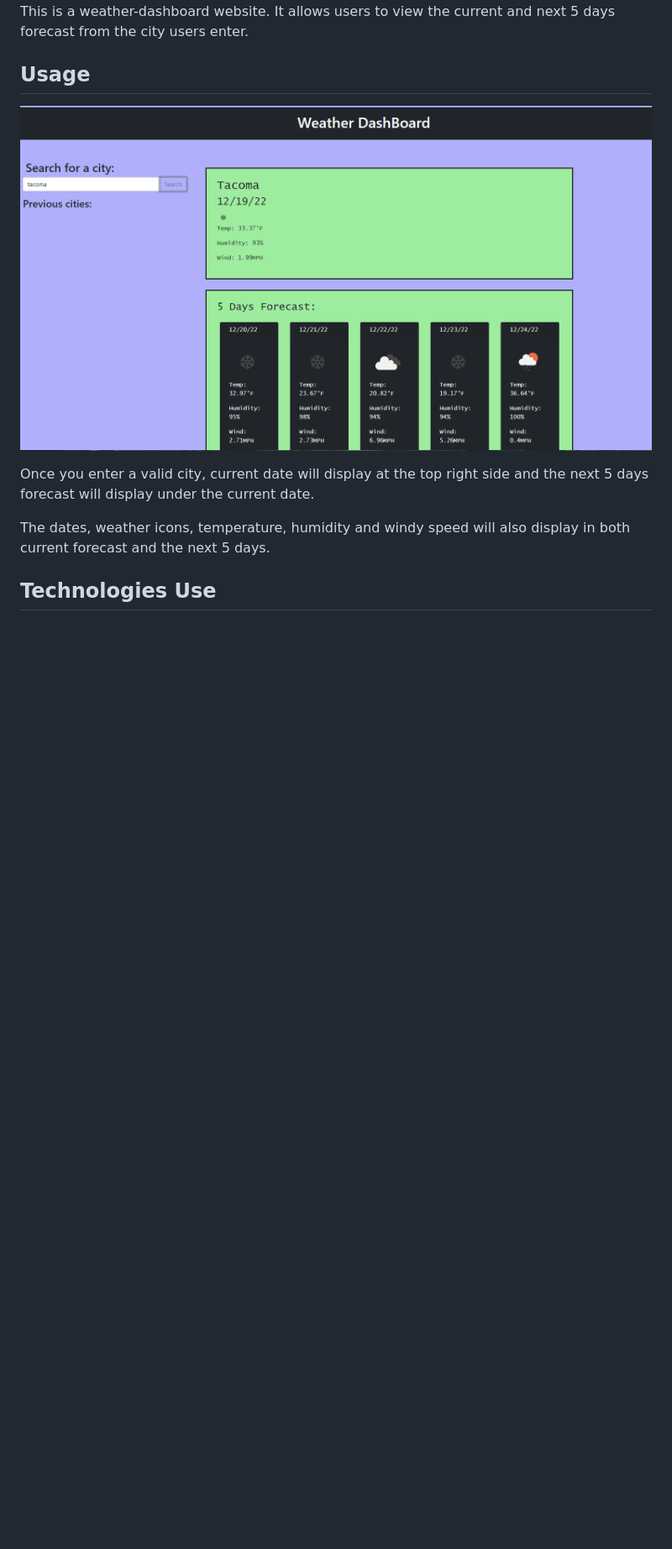
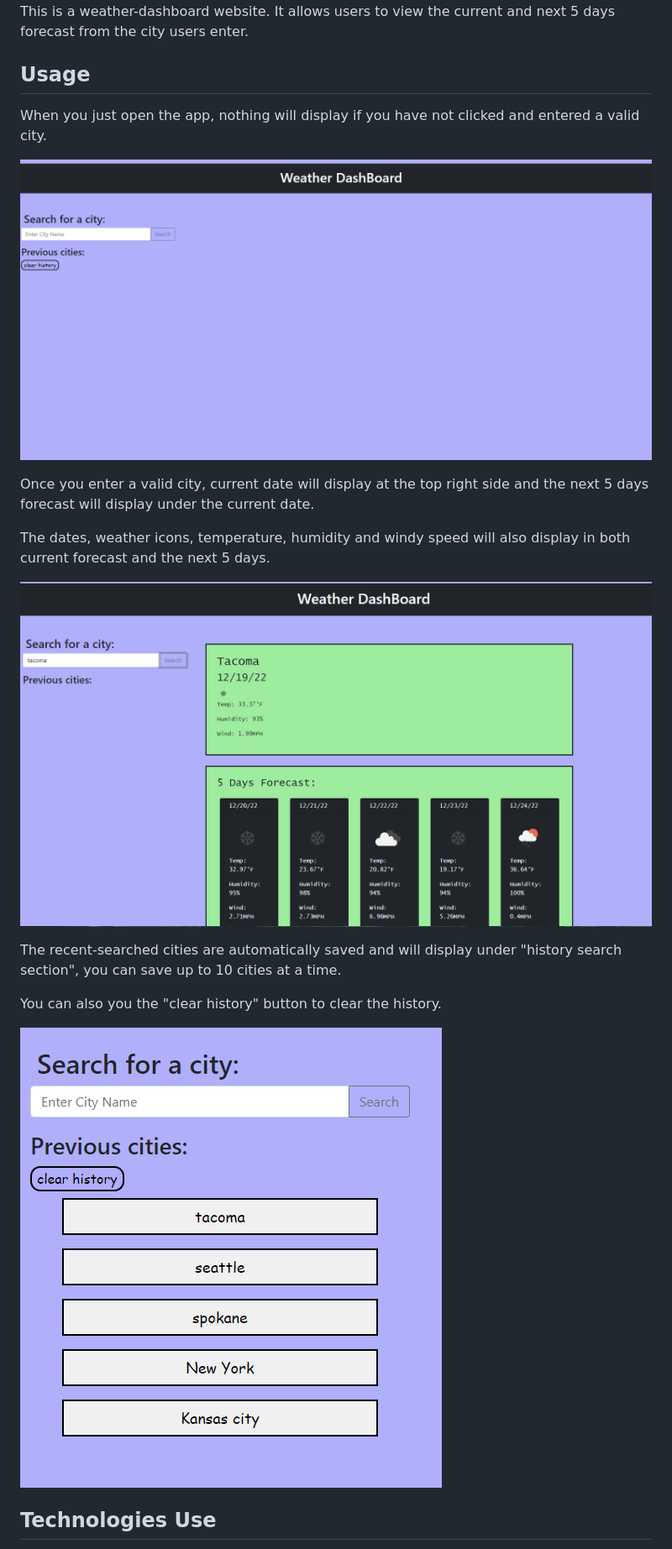
Before and after one commit to tweetwee1810/weather-dashboard-app, a Markdown page: README.md, the part around the change. Shown: that part at 84% size. Rendered like a GitHub page; pictures changed too: assets/images/history search and clear history.PNG (added), assets/images/weather-app-page.PNG (added); blank space fills up the shorter version.

Commit message:
history display, clear button and hide the section updated

```diff
--- a/README.md
+++ b/README.md
@@ -4,11 +4,26 @@
 This is a weather-dashboard website. It allows users to view the current and next 5 days forecast from the city users enter.
 
 ## Usage
-![Alt text](assets/images/d1.PNG)
+
+When you just open the app, nothing will display if you have not clicked and entered a valid city.
+
+
+![Alt text](assets/images/weather-app-page.PNG)
 
 Once you enter a valid city, current date will display at the top right side and the next 5 days forecast will display under the current date.
 
 The dates, weather icons, temperature, humidity and windy speed will also display in both current forecast and the next 5 days.
+
+
+![Alt text](assets/images/d1.PNG)
+
+
+The recent-searched cities are automatically saved and will display under "history search section", you can save up to 10 cities at a time.
+
+You can also you the "clear history" button to clear the history.
+
+
+![Alt text](assets/images/history%20search%20and%20clear%20history.PNG)
 
 ## Technologies Use
 - Open Weather
```
Also changed, not shown: 3 other files.
